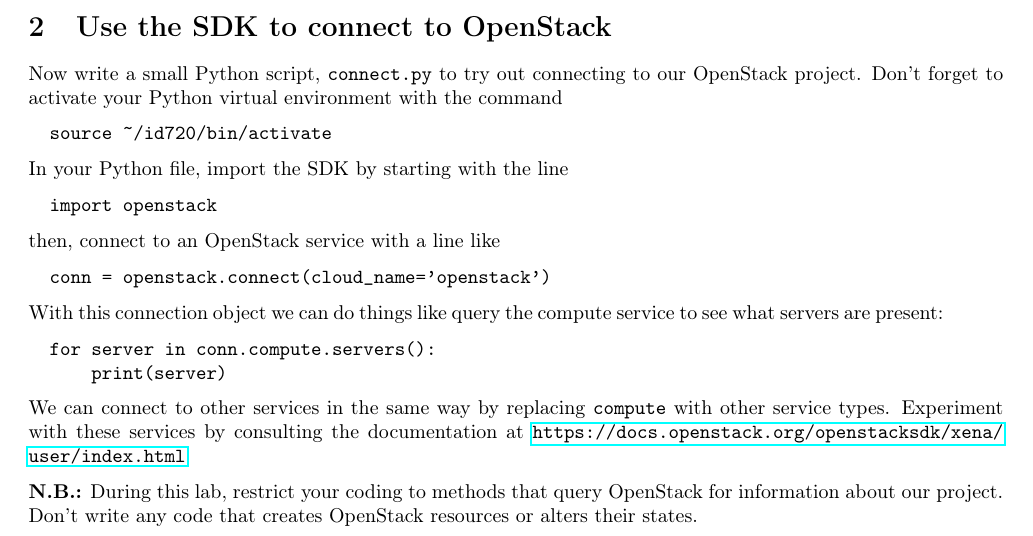
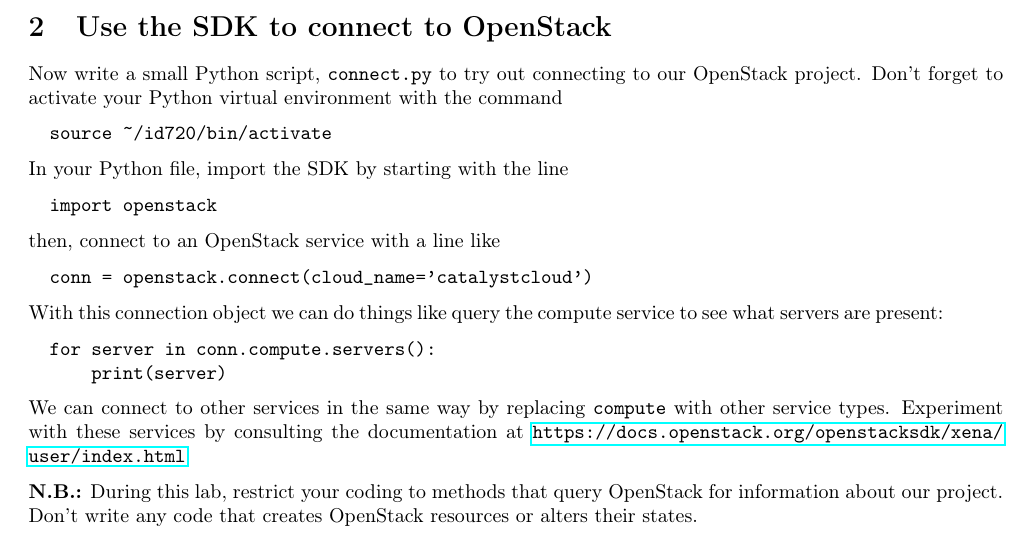
Before and after one commit to tclark/op-virtualisation, a LaTeX document (week06/tex/lab06.1-openstack-sdk.tex): part of page 1 of 2, cut so that both start at the same text. Compiled offline with pdfLaTeX.

Commit message:
updated lab 6.1

```diff
--- a/week06/tex/lab06.1-openstack-sdk.tex
+++ b/week06/tex/lab06.1-openstack-sdk.tex
@@ -43,7 +43,7 @@ In your Python file, import the SDK by starting with the line
 then, connect to an OpenStack service with a line like
 
 \begin{verbatim}
-  conn = openstack.connect(cloud_name='openstack')
+  conn = openstack.connect(cloud_name='catalystcloud')
 \end{verbatim}
 
 With this connection object we can do things like query the compute service to see what servers are present:
```
Also changed, not shown: week06/lab06.1-openstack-sdk.pdf.
